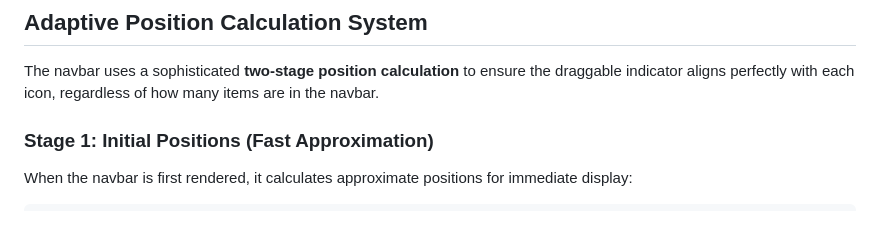
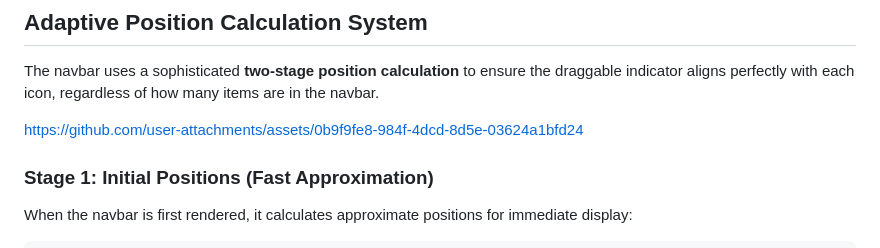
Before and after one commit to ZyadWKhedr/LiquidGlass-NavBar, a Markdown page: README.md, the part around the change. GitHub-like rendering; blank space fills up the shorter version.

Commit message:
Update README with user attachments link
Added a link to user attachments in the README.

```diff
--- a/README.md
+++ b/README.md
@@ -25,6 +25,12 @@ https://github.com/user-attachments/assets/c083a53d-5b9f-4355-9b77-4a04e70198d3
 ## Adaptive Position Calculation System
 
 The navbar uses a sophisticated **two-stage position calculation** to ensure the draggable indicator aligns perfectly with each icon, regardless of how many items are in the navbar.
+
+
+
+https://github.com/user-attachments/assets/0b9f9fe8-984f-4dcd-8d5e-03624a1bfd24
+
+
 
 ### Stage 1: Initial Positions (Fast Approximation)
 
```
